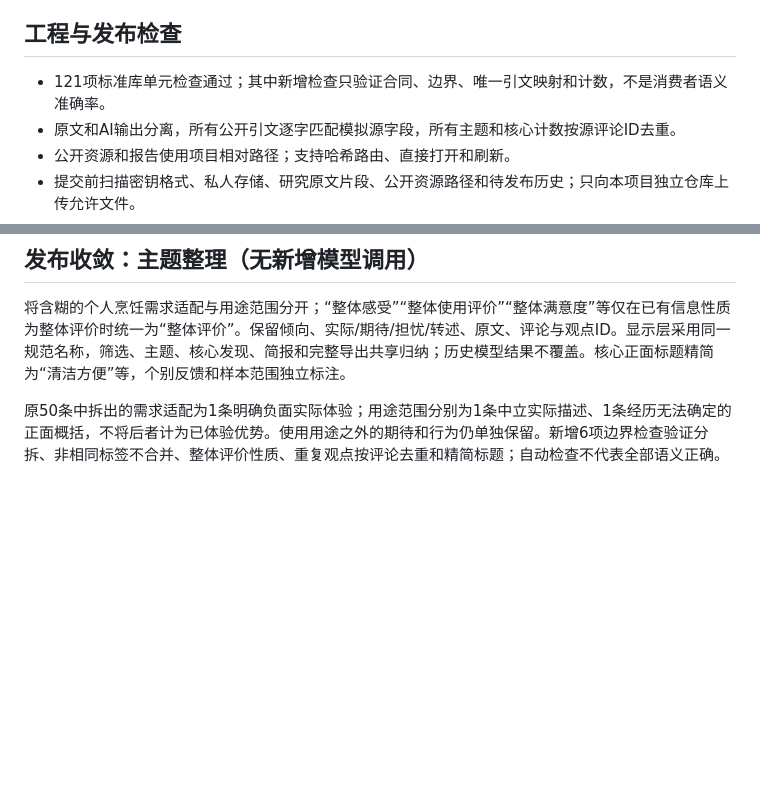
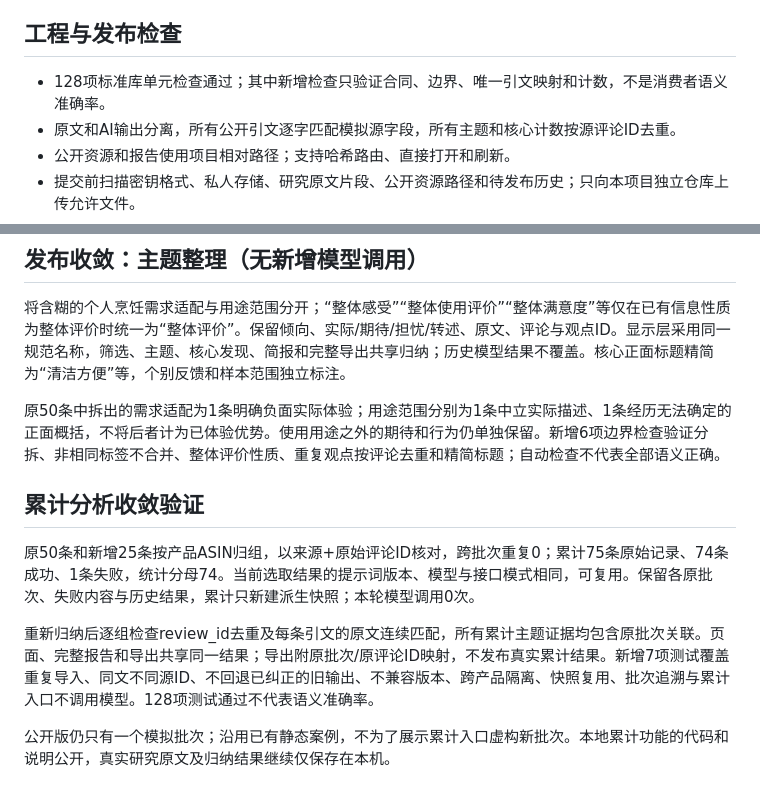
Before and after one commit to susie041720/echo-feedback-lab, a Markdown page: VALIDATION.md, 2 parts joined by grey strips. Rendered like a GitHub page; blank space fills up the shorter version.

```diff
--- a/VALIDATION.md
+++ b/VALIDATION.md
@@ -40,7 +40,7 @@
 
 ## 工程与发布检查
 
-- 121项标准库单元检查通过；其中新增检查只验证合同、边界、唯一引文映射和计数，不是消费者语义准确率。
+- 128项标准库单元检查通过；其中新增检查只验证合同、边界、唯一引文映射和计数，不是消费者语义准确率。
 - 原文和AI输出分离，所有公开引文逐字匹配模拟源字段，所有主题和核心计数按源评论ID去重。
 - 公开资源和报告使用项目相对路径；支持哈希路由、直接打开和刷新。
 - 提交前扫描密钥格式、私人存储、研究原文片段、公开资源路径和待发布历史；只向本项目独立仓库上传允许文件。
@@ -66,3 +66,12 @@ Pages发布方式为 `main` → `/docs`，使用GitHub内置构建部署。GitHu
 将含糊的个人烹饪需求适配与用途范围分开；“整体感受”“整体使用评价”“整体满意度”等仅在已有信息性质为整体评价时统一为“整体评价”。保留倾向、实际/期待/担忧/转述、原文、评论与观点ID。显示层采用同一规范名称，筛选、主题、核心发现、简报和完整导出共享归纳；历史模型结果不覆盖。核心正面标题精简为“清洁方便”等，个别反馈和样本范围独立标注。
 
 原50条中拆出的需求适配为1条明确负面实际体验；用途范围分别为1条中立实际描述、1条经历无法确定的正面概括，不将后者计为已体验优势。使用用途之外的期待和行为仍单独保留。新增6项边界检查验证分拆、非相同标签不合并、整体评价性质、重复观点按评论去重和精简标题；自动检查不代表全部语义正确。
+
+
+## 累计分析收敛验证
+
+原50条和新增25条按产品ASIN归组，以来源+原始评论ID核对，跨批次重复0；累计75条原始记录、74条成功、1条失败，统计分母74。当前选取结果的提示词版本、模型与接口模式相同，可复用。保留各原批次、失败内容与历史结果，累计只新建派生快照；本轮模型调用0次。
+
+重新归纳后逐组检查review_id去重及每条引文的原文连续匹配，所有累计主题证据均包含原批次关联。页面、完整报告和导出共享同一结果；导出附原批次/原评论ID映射，不发布真实累计结果。新增7项测试覆盖重复导入、同文不同源ID、不回退已纠正的旧输出、不兼容版本、跨产品隔离、快照复用、批次追溯与累计入口不调用模型。128项测试通过不代表语义准确率。
+
+公开版仍只有一个模拟批次；沿用已有静态案例，不为了展示累计入口虚构新批次。本地累计功能的代码和说明公开，真实研究原文及归纳结果继续仅保存在本机。
```
Also changed, not shown: README.md (+9 -0 lines).
